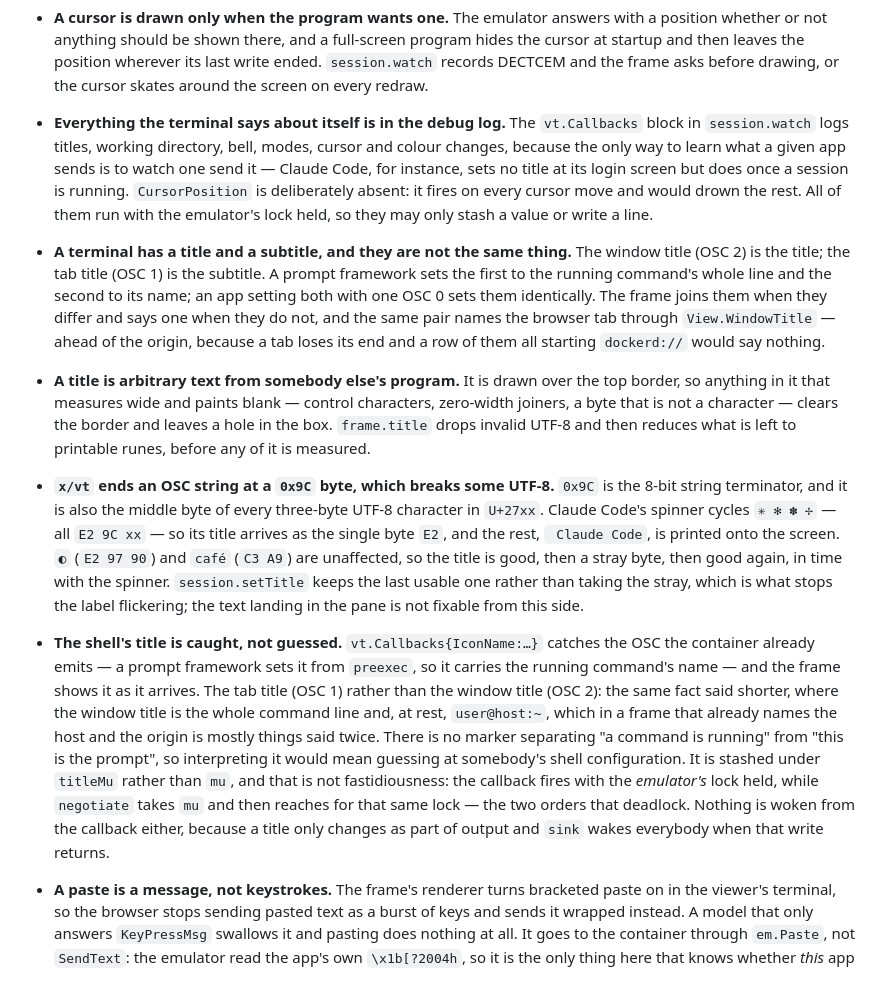
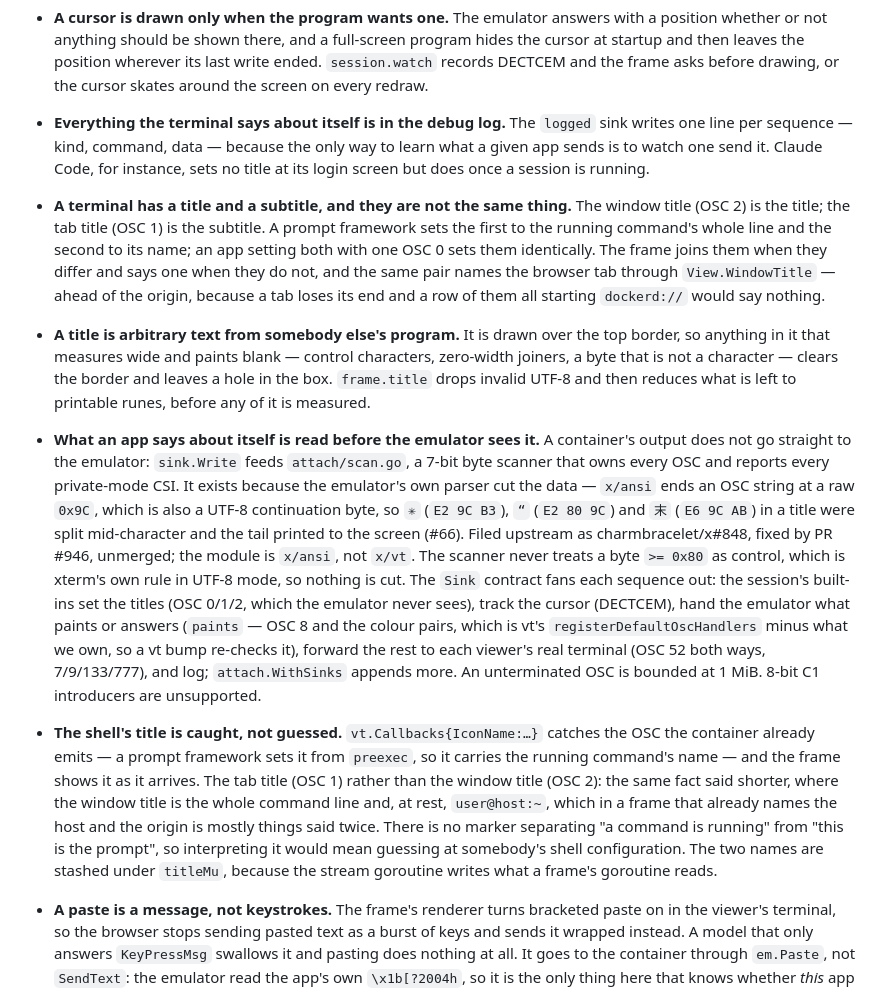
Before and after one commit to tunnel-pizza/tunneld, a Markdown page: CONTRIBUTING.md, the part around the change. Rendered like a GitHub page.

Commit message:
docs: the scanner replaces the callbacks and the 0x9C workaround
Co-Authored-By: Claude Sonnet 4.5 <noreply@anthropic.com>
Claude-Session: https://claude.ai/code/session_01QQ2egYHDVfgnKMpyLEbw8A

```diff
--- a/CONTRIBUTING.md
+++ b/CONTRIBUTING.md
@@ -467,13 +467,10 @@ Two things there will bite if you change them without knowing why:
   wherever its last write ended. `session.watch` records DECTCEM and the frame
   asks before drawing, or the cursor skates around the screen on every redraw.
 - **Everything the terminal says about itself is in the debug log.** The
-  `vt.Callbacks` block in `session.watch` logs titles, working directory, bell,
-  modes, cursor and colour changes, because the only way to learn what a given
-  app sends is to watch one send it — Claude Code, for instance, sets no title
-  at its login screen but does once a session is running. `CursorPosition` is
-  deliberately absent: it fires on every cursor move and would drown the rest.
-  All of them run with the emulator's lock held, so they may only stash a value
-  or write a line.
+  `logged` sink writes one line per sequence — kind, command, data — because
+  the only way to learn what a given app sends is to watch one send it. Claude
+  Code, for instance, sets no title at its login screen but does once a session
+  is running.
 - **A terminal has a title and a subtitle, and they are not the same thing.**
   The window title (OSC 2) is the title; the tab title (OSC 1) is the subtitle.
   A prompt framework sets the first to the running command's whole line and the
@@ -488,15 +485,23 @@ Two things there will bite if you change them without knowing why:
   clears the border and leaves a hole in the box. `frame.title` drops invalid
   UTF-8 and then reduces what is left to printable runes, before any of it is
   measured.
-- **`x/vt` ends an OSC string at a `0x9C` byte, which breaks some UTF-8.**
-  `0x9C` is the 8-bit string terminator, and it is also the middle byte of
-  every three-byte UTF-8 character in `U+27xx`. Claude Code's spinner cycles
-  `✳ ✻ ✽ ✢` — all `E2 9C xx` — so its title arrives as the single byte `E2`,
-  and the rest, ` Claude Code`, is printed onto the screen. `◐` (`E2 97 90`)
-  and `café` (`C3 A9`) are unaffected, so the title is good, then a stray byte,
-  then good again, in time with the spinner. `session.setTitle` keeps the last
-  usable one rather than taking the stray, which is what stops the label
-  flickering; the text landing in the pane is not fixable from this side.
+- **What an app says about itself is read before the emulator sees it.** A
+  container's output does not go straight to the emulator: `sink.Write` feeds
+  `attach/scan.go`, a 7-bit byte scanner that owns every OSC and reports every
+  private-mode CSI. It exists because the emulator's own parser cut the data —
+  `x/ansi` ends an OSC string at a raw `0x9C`, which is also a UTF-8
+  continuation byte, so `✳` (`E2 9C B3`), `“` (`E2 80 9C`) and `末` (`E6 9C
+  AB`) in a title were split mid-character and the tail printed to the screen
+  (#66). Filed upstream as charmbracelet/x#848, fixed by PR #946, unmerged; the
+  module is `x/ansi`, not `x/vt`. The scanner never treats a byte `>= 0x80` as
+  control, which is xterm's own rule in UTF-8 mode, so nothing is cut. The
+  `Sink` contract fans each sequence out: the session's built-ins set the
+  titles (OSC 0/1/2, which the emulator never sees), track the cursor (DECTCEM),
+  hand the emulator what paints or answers (`paints` — OSC 8 and the colour
+  pairs, which is vt's `registerDefaultOscHandlers` minus what we own, so a vt
+  bump re-checks it), forward the rest to each viewer's real terminal (OSC 52
+  both ways, 7/9/133/777), and log; `attach.WithSinks` appends more. An
+  unterminated OSC is bounded at 1 MiB. 8-bit C1 introducers are unsupported.
 - **The shell's title is caught, not guessed.** `vt.Callbacks{IconName:…}`
   catches the OSC the container already emits — a prompt framework sets it from
   `preexec`, so it carries the running command's name — and the frame shows it
@@ -505,12 +510,8 @@ Two things there will bite if you change them without knowing why:
   and, at rest, `user@host:~`, which in a frame that already names the host and
   the origin is mostly things said twice. There is no marker separating "a command is running" from "this
   is the prompt", so interpreting it would mean guessing at somebody's shell
-  configuration. It is stashed under `titleMu` rather than `mu`, and that is
-  not fastidiousness: the callback fires with the *emulator's* lock held, while
-  `negotiate` takes `mu` and then reaches for that same lock — the two orders
-  that deadlock. Nothing is woken from the callback either, because a title
-  only changes as part of output and `sink` wakes everybody when that write
-  returns.
+  configuration. The two names are stashed under `titleMu`, because the stream
+  goroutine writes what a frame's goroutine reads.
 - **A paste is a message, not keystrokes.** The frame's renderer turns
   bracketed paste on in the viewer's terminal, so the browser stops sending
   pasted text as a burst of keys and sends it wrapped instead. A model that
```
